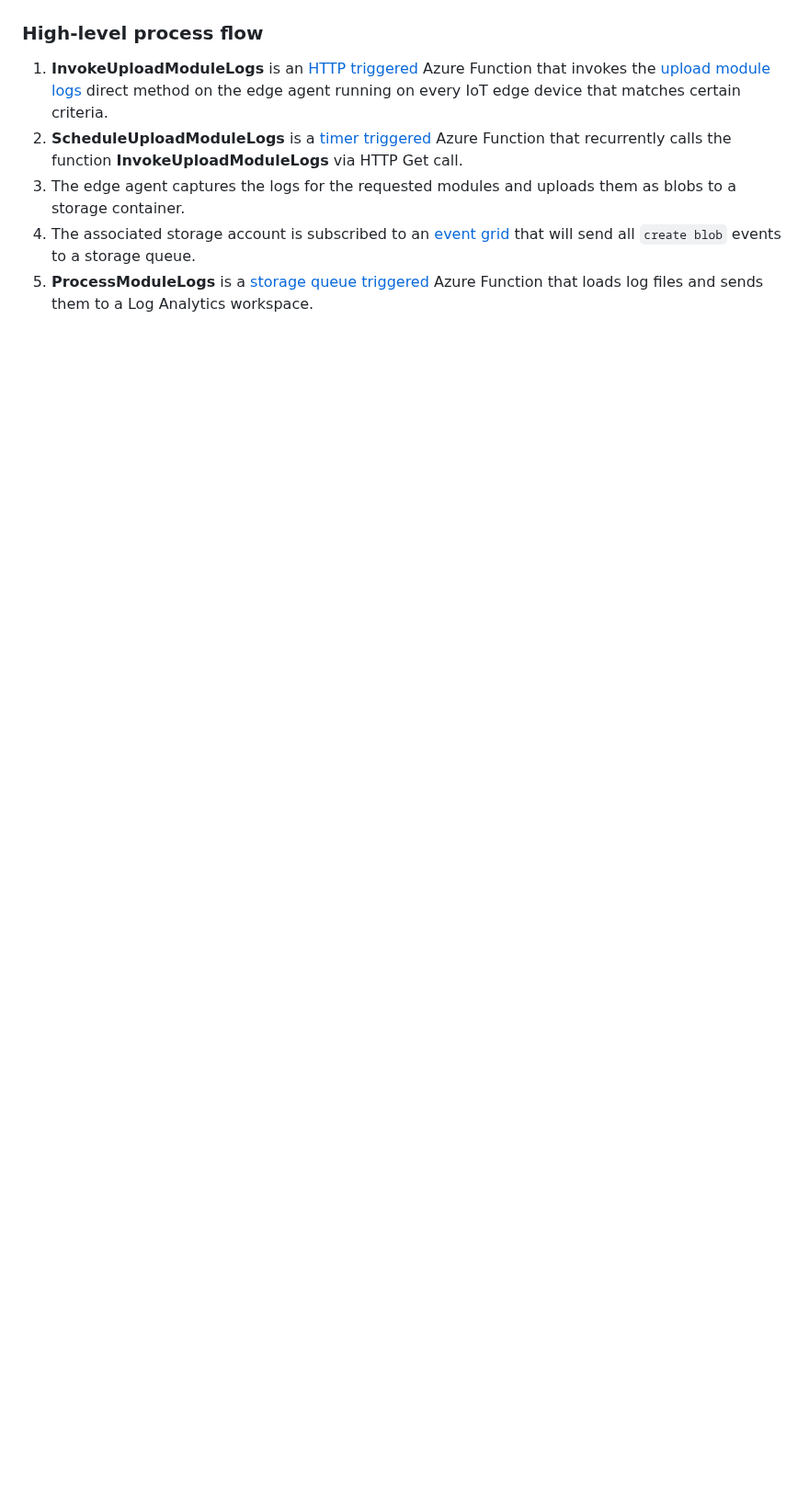
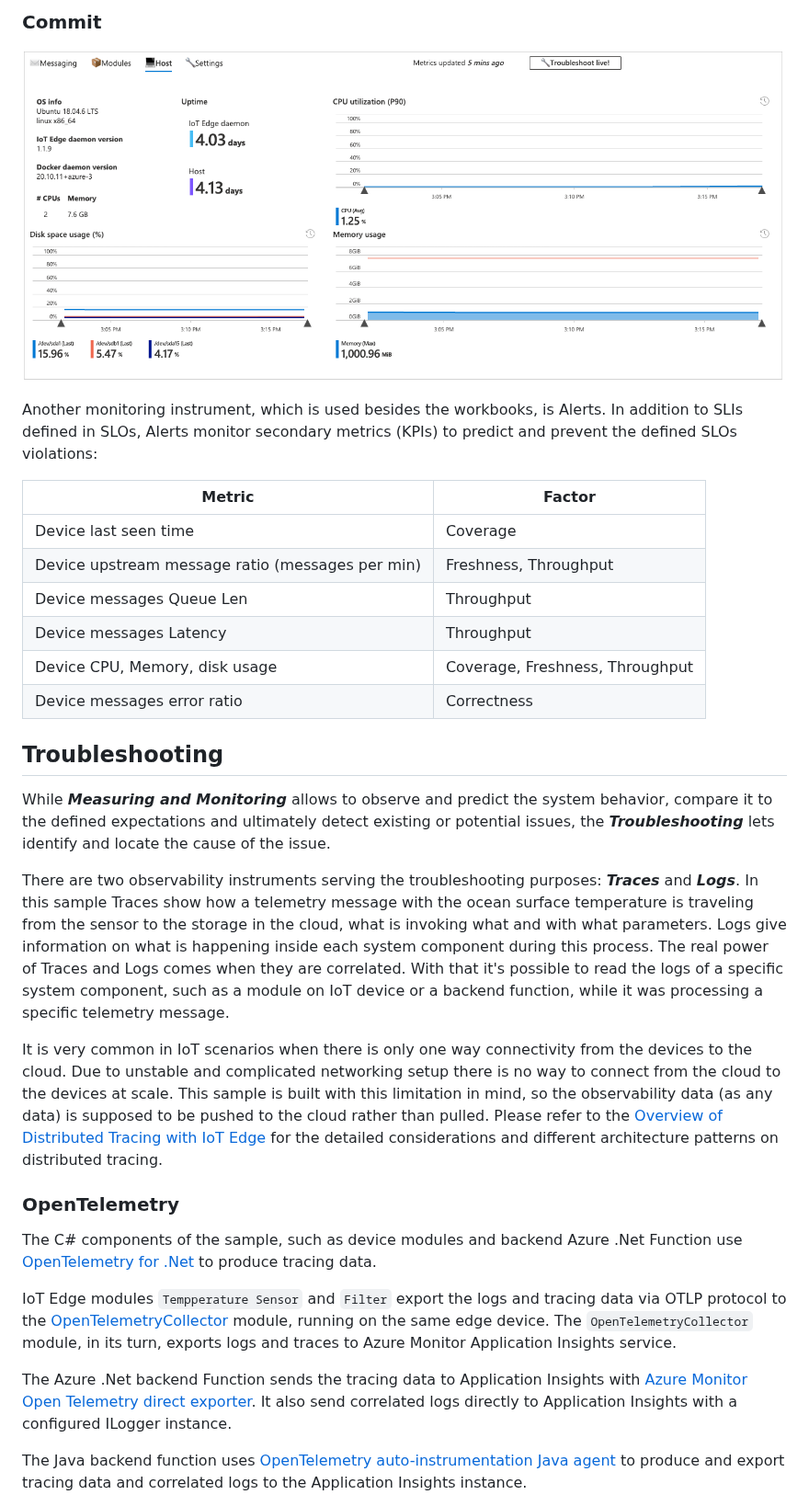
Before and after one commit to Azure-Samples/iotedge-logging-and-monitoring-solution, a Markdown page: README.md, the part around one of its changes. Shown at 92% size. GitHub-like rendering; pictures changed too: docs/iot-commit.png (added); blank space fills up the shorter version.

```diff
--- a/README.md
+++ b/README.md
@@ -15,10 +73,33 @@ The samples can be deployed either in a sandbox environment or integrated with e
+### Commit
+![diagram](docs/iot-commit.png)
+
+Another monitoring instrument, which is used besides the workbooks, is Alerts. In addition to SLIs defined in SLOs, Alerts monitor secondary metrics (KPIs) to predict and prevent the defined SLOs violations:
+
+|**Metric**|**Factor**|
+|----------|----------|
+|Device last seen time | Coverage |
+|Device upstream message ratio (messages per min)| Freshness, Throughput|
+|Device messages Queue Len|Throughput|
+|Device messages Latency|Throughput|
+|Device CPU, Memory, disk usage | Coverage, Freshness, Throughput |
+|Device messages error ratio| Correctness |
 
 
+## Troubleshooting
 
-### High-level process flow
+While **_Measuring and Monitoring_** allows to observe and predict the system behavior, compare it to the defined expectations and ultimately detect existing or potential issues, the **_Troubleshooting_** lets identify and locate the cause of the issue.
 
-1. **InvokeUploadModuleLogs** is an [HTTP triggered](https://docs.microsoft.com/en-us/azure/azure-functions/functions-bindings-http-webhook-trigger?tabs=csharp) Azure Function that invokes the [upload module logs](https://docs.microsoft.com/en-us/azure/iot-edge/how-to-retrieve-iot-edge-logs?view=iotedge-2018-06#upload-module-logs) direct method on the edge agent running on every IoT edge device that matches certain criteria.
-2. **ScheduleUploadModuleLogs** is a [timer triggered](https://docs.microsoft.com/en-us/azure/azure-functions/functions-bindings-timer?tabs=csharp) Azure Function that recurrently calls the function **InvokeUploadModuleLogs** via HTTP Get call.
-3. The edge agent captures the logs for the requested modules and uploads them as blobs to a storage container.
-4. The associated storage account is subscribed to an [event grid](https://docs.microsoft.com/en-us/azure/storage/blobs/storage-blob-event-overview) that will send all `create blob` events to a storage queue.
-5. **ProcessModuleLogs** is a [storage queue triggered](https://docs.microsoft.com/en-us/azure/azure-functions/functions-bindings-storage-queue) Azure Function that loads log files and sends them to a Log Analytics workspace.
+There are two observability instruments serving the troubleshooting purposes: **_Traces_** and **_Logs_**. In this sample Traces show how a telemetry message with the ocean surface temperature is traveling from the sensor to the storage in the cloud, what is invoking what and with what parameters. Logs give information on what is happening inside each system component during this process. The real power of Traces and Logs comes when they are correlated. With that it's possible to read the logs of a specific system component, such as a module on IoT device or a backend function, while it was processing a specific telemetry message.
+
+It is very common in IoT scenarios when there is only one way connectivity from the devices to the cloud. Due to unstable and complicated networking setup there is no way to connect from the cloud to the devices at scale. This sample is built with this limitation in mind, so the observability data (as any data) is supposed to be pushed to the cloud rather than pulled. Please refer to the [Overview of Distributed Tracing with IoT Edge](./docs/iot-edge-distributed-tracing.md) for the detailed considerations and different architecture patterns on distributed tracing.
+
+### OpenTelemetry
+
+The C# components of the sample, such as device modules and backend Azure .Net Function use [OpenTelemetry for .Net](https://github.com/open-telemetry/opentelemetry-dotnet/blob/main/src/OpenTelemetry.Api/README.md#introduction-to-opentelemetry-net-tracing-api) to produce tracing data.
+
+IoT Edge modules `Tempperature Sensor` and `Filter` export the logs and tracing data via OTLP protocol to the [OpenTelemetryCollector](https://opentelemetry.io/docs/collector/) module, running on the same edge device. The `OpenTelemetryCollector` module, in its turn, exports logs and traces to Azure Monitor Application Insights service.
+
+The Azure .Net backend Function sends the tracing data to Application Insights with [Azure Monitor Open Telemetry direct exporter](https://docs.microsoft.com/en-us/azure/azure-monitor/app/opentelemetry-enable?tabs=net). It also send correlated logs directly to Application Insights with a configured ILogger instance.
+
+The Java backend function uses [OpenTelemetry auto-instrumentation Java agent](https://docs.microsoft.com/en-us/azure/azure-monitor/app/java-in-process-agent) to produce and export tracing data and correlated logs to the Application Insights instance.
+
```
Also changed, not shown: other parts of README.md (+137 -196 lines), DistributedTracing/README.md (deleted, +0 -46 lines), docs/CloudWorkflow.md (added, +211 -0 lines), docs/iot-distr-tracing-sample.png (deleted), docs/iot-e2e-sample.png (added), docs/iot-glance.png (added), docs/iot-scan.png (added), 9 other files.
